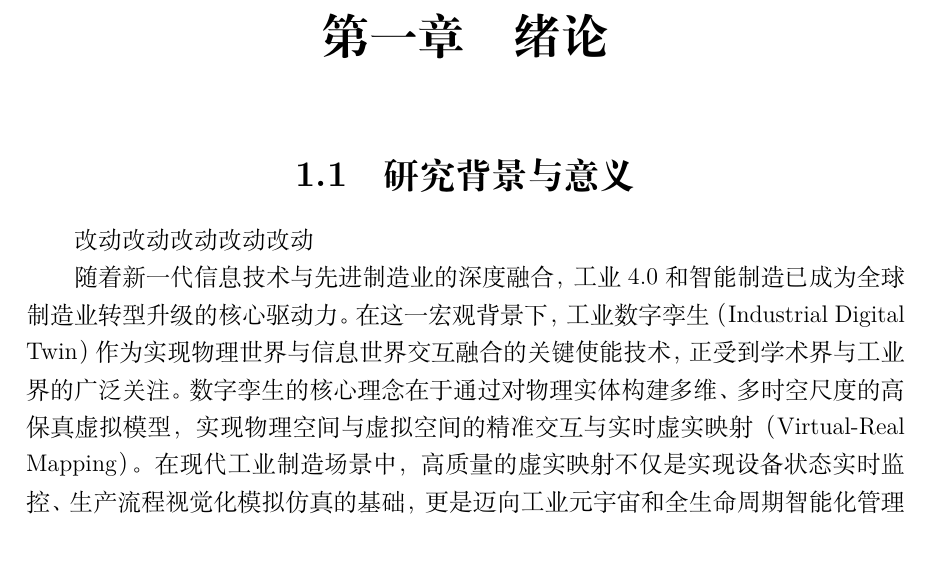
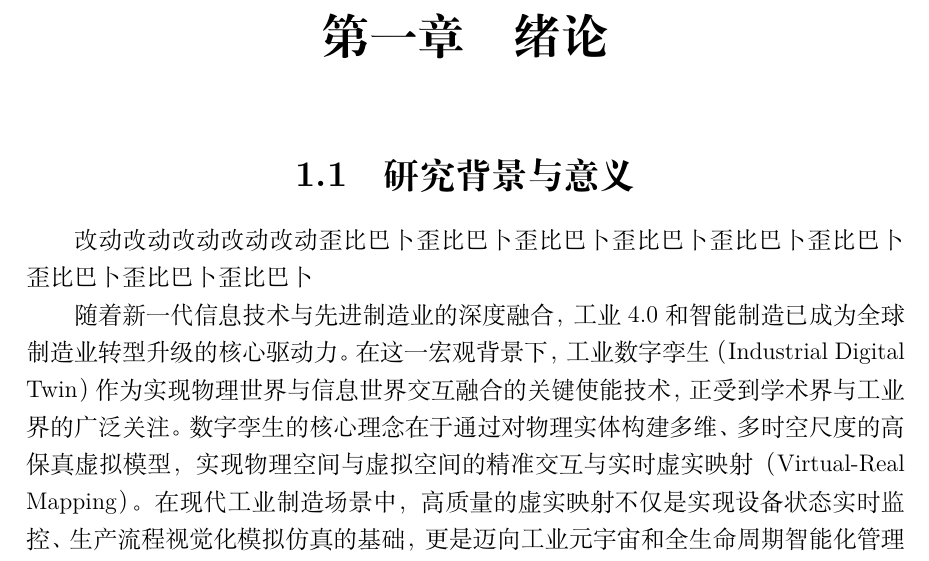
Before and after one commit to hugehard-stack/master-thesis, a LaTeX thesis (main.tex, which reads chapters/chap1.tex): part of page 5 of 80, cut so that both start at the same text. Compiled offline with XeLaTeX.

Commit message:
加了一句话

```diff
--- a/chapters/chap1.tex
+++ b/chapters/chap1.tex
@@ -2,6 +2,7 @@
 
 \section{研究背景与意义}
 改动改动改动改动改动
+歪比巴卜歪比巴卜歪比巴卜歪比巴卜歪比巴卜歪比巴卜歪比巴卜歪比巴卜歪比巴卜
 
 随着新一代信息技术与先进制造业的深度融合，工业 4.0 和智能制造已成为全球制造业转型升级的核心驱动力。在这一宏观背景下，工业数字孪生（Industrial Digital Twin）作为实现物理世界与信息世界交互融合的关键使能技术，正受到学术界与工业界的广泛关注。数字孪生的核心理念在于通过对物理实体构建多维、多时空尺度的高保真虚拟模型，实现物理空间与虚拟空间的精准交互与实时虚实映射（Virtual-Real Mapping）。在现代工业制造场景中，高质量的虚实映射不仅是实现设备状态实时监控、生产流程视觉化模拟仿真的基础，更是迈向工业元宇宙和全生命周期智能化管理的重要前提。在这其中，如何高效、高精度地对复杂的工业物理场景进行三维视觉重建与渲染，是决定数字孪生系统“保真度”与“可用性”的关键核心技术。
 
```
